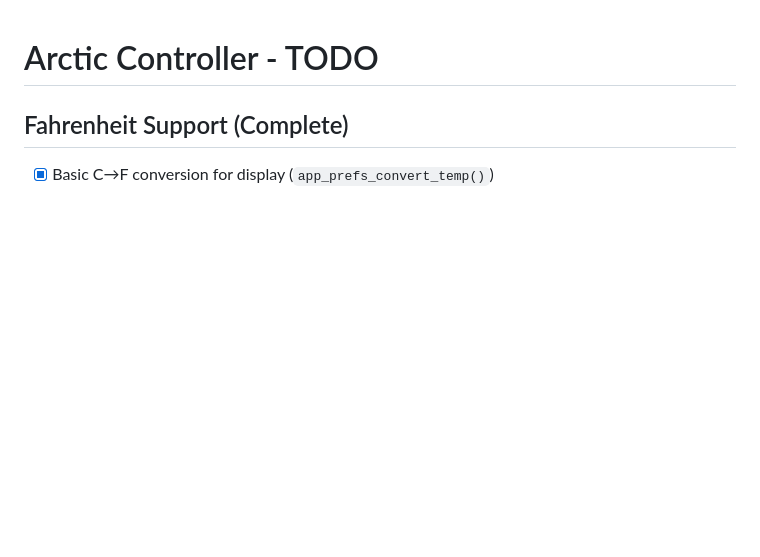
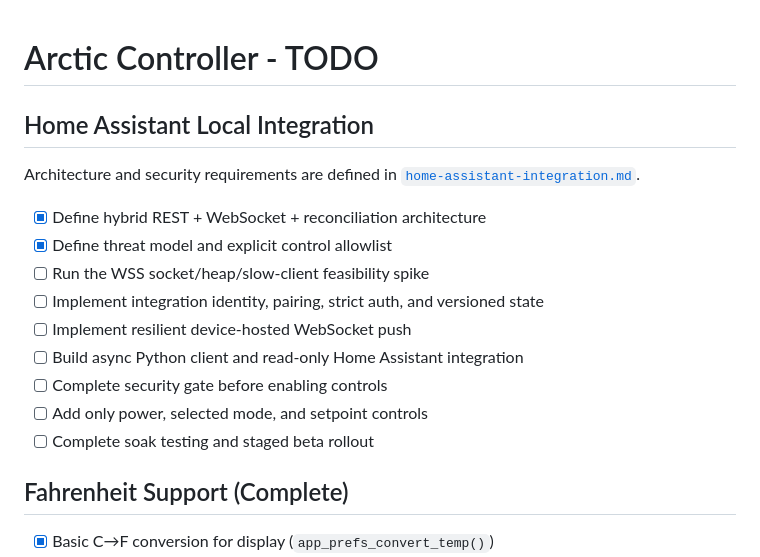
Before and after one commit to sslivins/arctic-controller, a Markdown page: docs/TODO.md, the part around the change. Drawn GitHub-style; blank space fills up the shorter version.

```diff
--- a/docs/TODO.md
+++ b/docs/TODO.md
@@ -1,4 +1,19 @@
 # Arctic Controller - TODO
+
+## Home Assistant Local Integration
+
+Architecture and security requirements are defined in
+[`home-assistant-integration.md`](home-assistant-integration.md).
+
+- [x] Define hybrid REST + WebSocket + reconciliation architecture
+- [x] Define threat model and explicit control allowlist
+- [ ] Run the WSS socket/heap/slow-client feasibility spike
+- [ ] Implement integration identity, pairing, strict auth, and versioned state
+- [ ] Implement resilient device-hosted WebSocket push
+- [ ] Build async Python client and read-only Home Assistant integration
+- [ ] Complete security gate before enabling controls
+- [ ] Add only power, selected mode, and setpoint controls
+- [ ] Complete soak testing and staged beta rollout
 
 ## Fahrenheit Support (Complete)
 - [x] Basic C→F conversion for display (`app_prefs_convert_temp()`)
```
Also changed, not shown: README.md (+4 -0 lines), docs/home-assistant-integration.md (added, +390 -0 lines).
